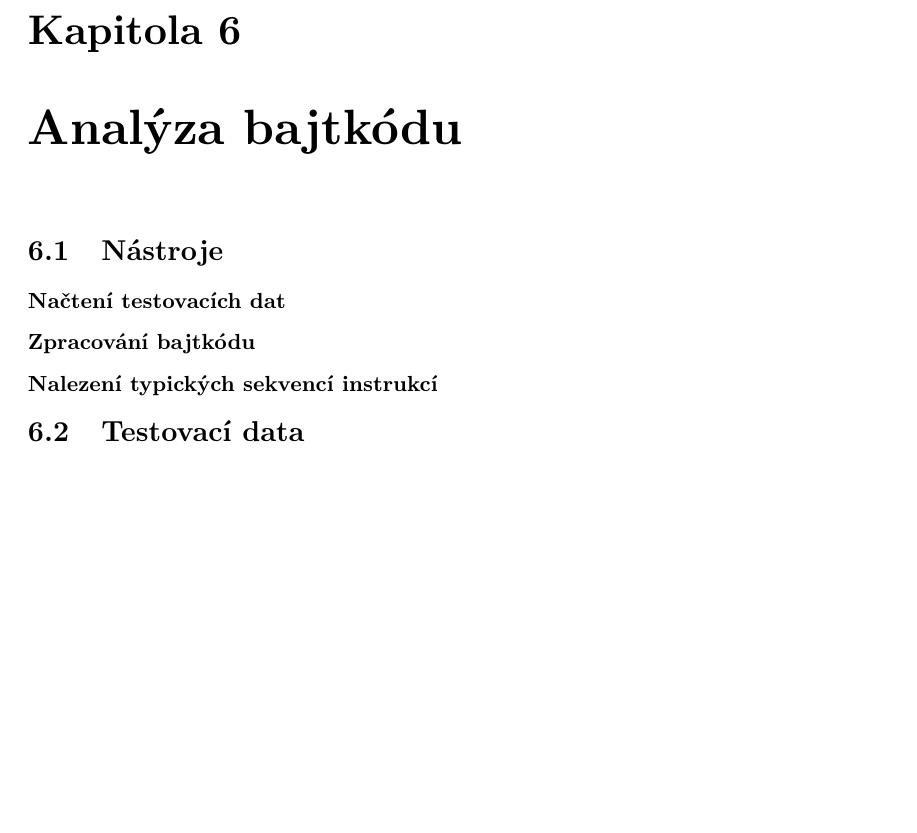
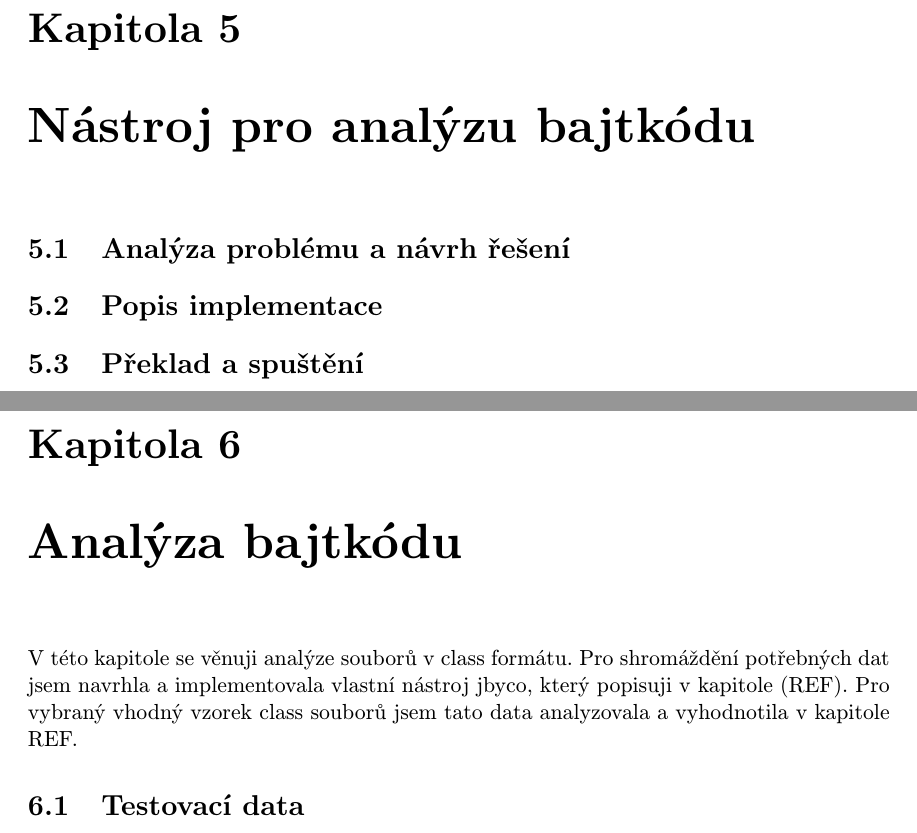
Before and after one commit to poncovka/java-bytecode-size-optimization, a LaTeX thesis (semestral/project.tex, which reads semestral/content/analysis.tex, semestral/content/jbyco.tex): part of page 18 of 20 before the commit and two parts of pages 17 and 18 of 20 after it, the two joined at a grey line, cut so that both start at the same text, the shorter picture padded with empty space. Compiled offline with pdfLaTeX.

Commit message:
Semestral: refactoring

```diff
--- a/semestral/content/analysis.tex
+++ b/semestral/content/analysis.tex
@@ -3,23 +3,7 @@
 
 % Popis způsobu analýzy rozsáhlého vzorku testovacích dat, prezentace výsledků a zhodnocení.
 
-\section{Nástroje}
-
-% Zde bude uveden popis nástrojů, které jsem použila k analýze bajtkódu.
-% Jedná se o nástroje, které jsem sama implementovala, ale popis implementace v této práci příliš rozvádět nechci.
-
-\subsubsection{Načtení testovacích dat}
-
-% Jakým způsobem načítám data z class souborů?
-
-\subsubsection{Zpracování bajtkódu}
-
-% Jakým způsobem a pomocí kterého nástroje (ACM) zpracovávám data?
-
-\subsubsection{Nalezení typických sekvencí instrukcí}
-
-% Jak vypadá graf podřetězců? Proč je pro analýzu vhodnější než hash tabulka s podřetězci jako klíči a četnostmi výskytu jako hodnotami?
-% Jak lze pomocí grafu podřetězců získat typické sekvence instrukcí? Jak lze graf zobrazit?
+V této kapitole se věnuji analýze souborů v class formátu. Pro shromáždění potřebných dat jsem navrhla a implementovala vlastní nástroj jbyco, který popisuji v kapitole (REF). Pro vybraný vhodný vzorek class souborů jsem tato data analyzovala a vyhodnotila v kapitole REF.
 
 \section{Testovací data}
 
--- /dev/null
+++ b/semestral/content/jbyco.tex
@@ -0,0 +1,11 @@
+%%%%%%%%%%%%%%%%%%%%%%%%%%%%%%%%%%%%%%%%%%%%%%%%%%%%%%%%%%%%%%%%%%%%%%%%%%
+\chapter{Nástroj pro analýzu bajtkódu}
+
+\section{Analýza problému a návrh řešení}
+
+
+\section{Popis implementace}
+
+\section{Překlad a spuštění}
+
+%=========================================================================
```
Also changed, not shown: semestral/content.tex (+1 -1 lines), semestral/content/architecture.tex (deleted, +0 -7 lines), semestral/content/class.tex (+2 -0 lines), semestral/content/jvm.tex (+5 -0 lines).
